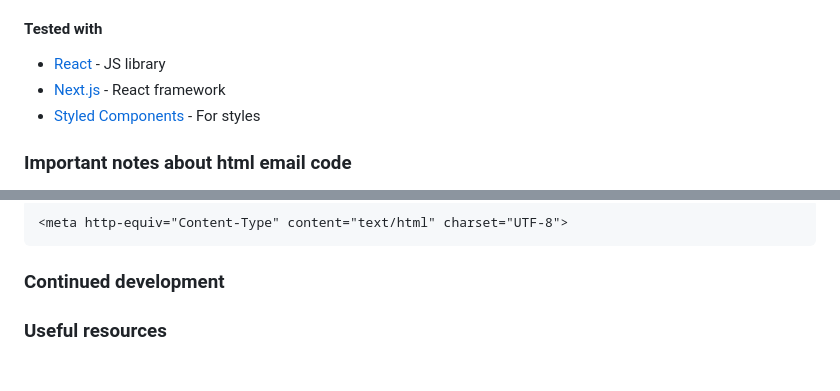
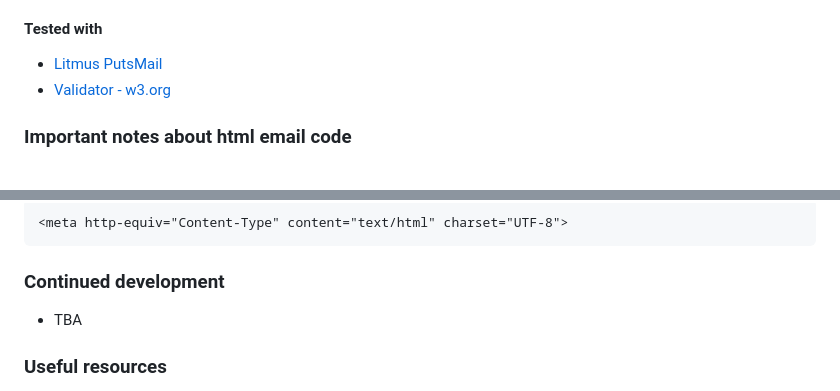
Before and after one commit to SlimBloodworth/html-email-template-two, a Markdown page: README.md, 2 parts joined by grey strips. Rendered like a GitHub page.

```diff
--- a/README.md
+++ b/README.md
@@ -54,9 +54,8 @@ Users should be able to:
 
 #### Tested with
 
-- [React](https://reactjs.org/) - JS library
-- [Next.js](https://nextjs.org/) - React framework
-- [Styled Components](https://styled-components.com/) - For styles
+- [Litmus PutsMail](https://www.putsmail.com/)
+- [Validator - w3.org](https://validator.w3.org)
 
 ### Important notes about html email code
 
@@ -80,6 +79,8 @@ Adding http-equiv="Content-Type" content="text/html" tells the destination rende
 
 ### Continued development
 
+- TBA
+
 ### Useful resources
 
 - [Validator - w3.org](https://validator.w3.org) - Validator used to catch mistakes and iron out details.
```
Also changed, not shown: other parts of README.md (+2 -0 lines).
